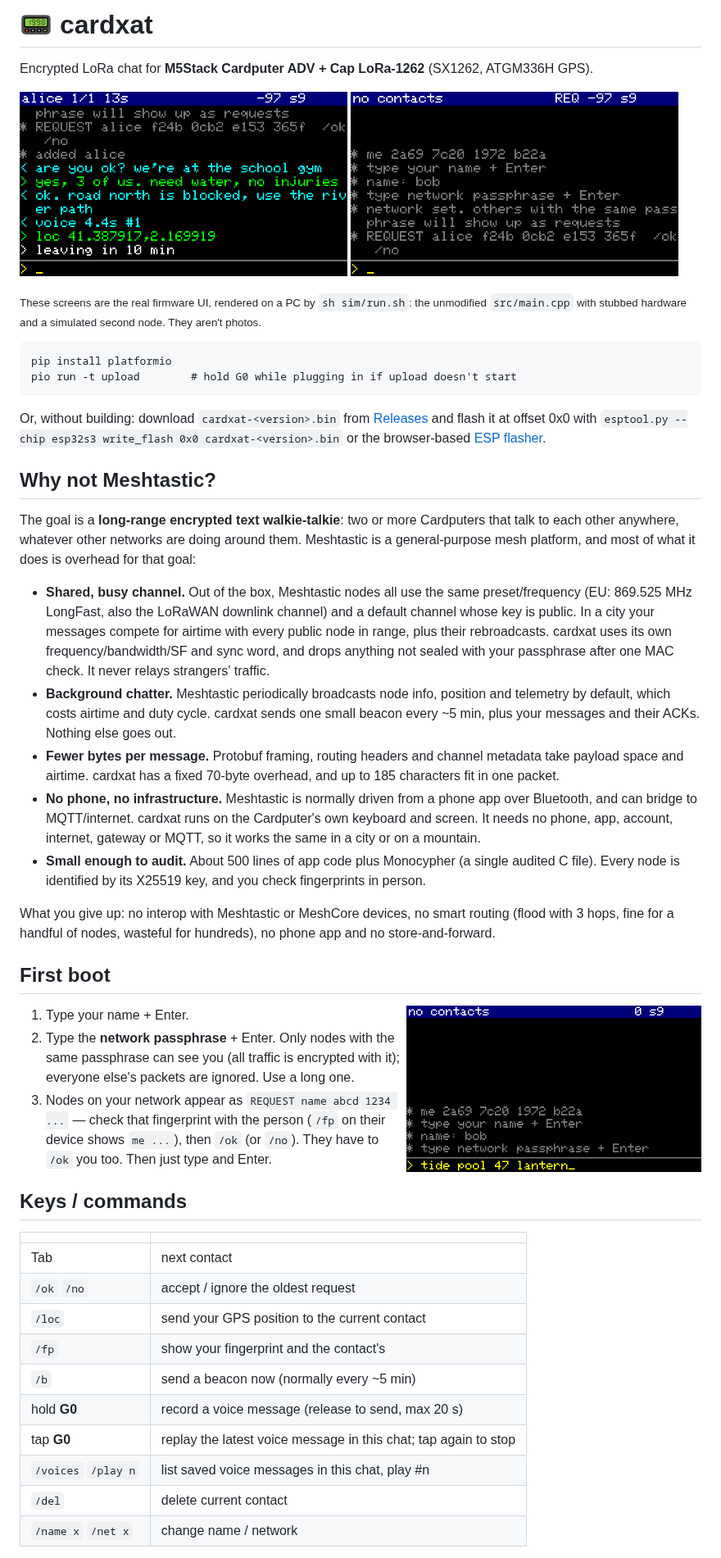
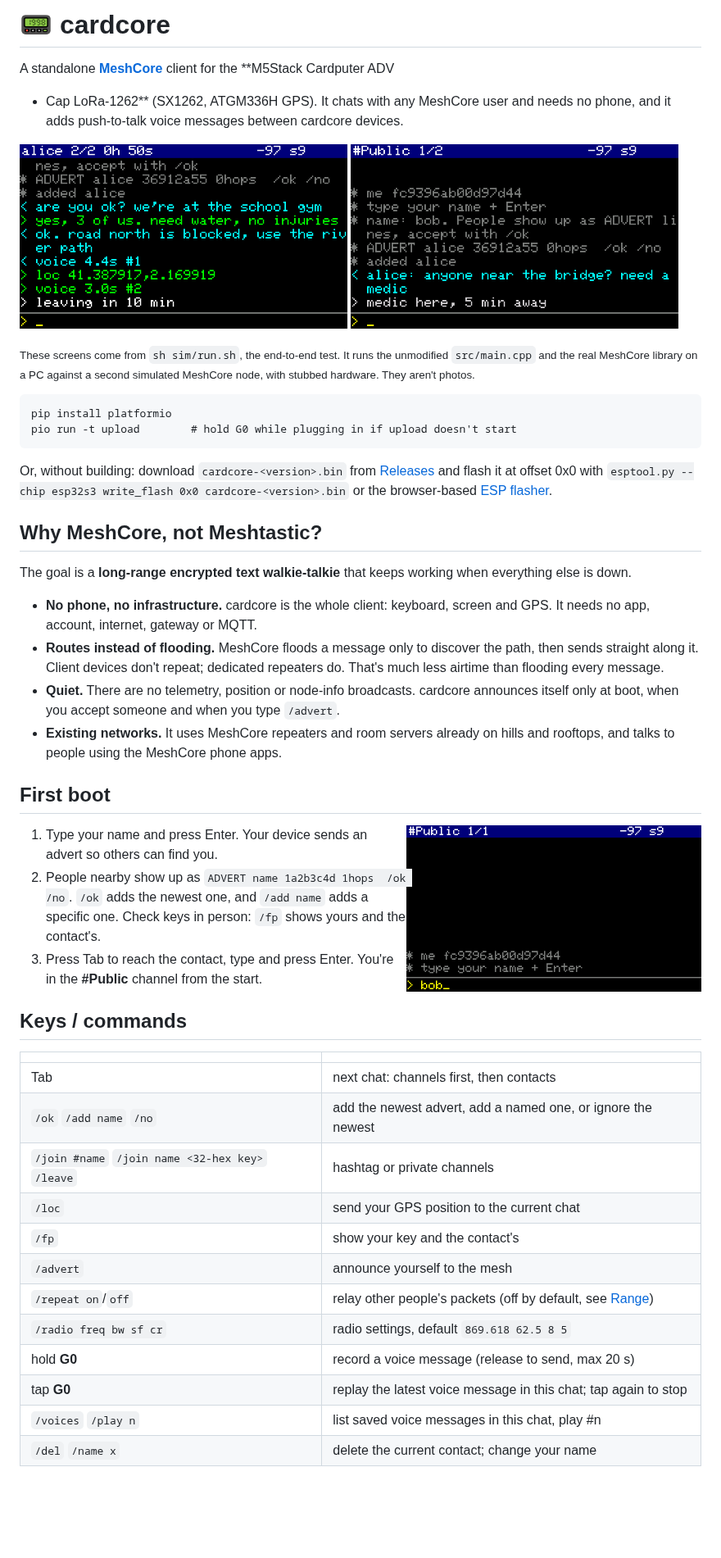
Before and after one commit to vdo/cardcore, a Markdown page: README.md, the part around one of its changes. Shown at 82% size. Rendered like a GitHub page; pictures changed too: docs/channel.png (added), docs/chat.png, docs/request.png; blank space fills up the shorter version.

````diff
--- a/README.md
+++ b/README.md
@@ -1,68 +1,60 @@
-# 📟 cardxat
+# 📟 cardcore
 
-Encrypted LoRa chat for **M5Stack Cardputer ADV + Cap LoRa-1262** (SX1262, ATGM336H GPS).
+A standalone **[MeshCore](https://github.com/meshcore-dev/MeshCore)** client for the **M5Stack Cardputer ADV
++ Cap LoRa-1262** (SX1262, ATGM336H GPS). It chats with any MeshCore user and needs no phone, and it adds
+push-to-talk voice messages between cardcore devices.
 
 <p>
-<img src="docs/chat.png" width="400" alt="Chat with alice: received messages in cyan, delivered in green, still sending in white, plus a shared GPS location">
-<img src="docs/request.png" width="400" alt="Contact request from alice showing her key fingerprint, accept with /ok">
+<img src="docs/chat.png" width="400" alt="Chat with alice: received messages in cyan, delivered in green, a voice message each way, a shared GPS location, one still sending in white">
+<img src="docs/channel.png" width="400" alt="The Public channel: alice asks for a medic, bob answers">
 </p>
 
-<sub>These screens are the real firmware UI, rendered on a PC by <code>sh sim/run.sh</code>: the unmodified
-<code>src/main.cpp</code> with stubbed hardware and a simulated second node. They aren't photos.</sub>
+<sub>These screens come from <code>sh sim/run.sh</code>, the end-to-end test. It runs the unmodified
+<code>src/main.cpp</code> and the real MeshCore library on a PC against a second simulated MeshCore node,
+with stubbed hardware. They aren't photos.</sub>
 
 ```
 pip install platformio
 pio run -t upload        # hold G0 while plugging in if upload doesn't start
 ```
 
-Or, without building: download `cardxat-<version>.bin` from [Releases](https://github.com/vdo/cardxat/releases) and flash it at offset 0x0
-with `esptool.py --chip esp32s3 write_flash 0x0 cardxat-<version>.bin` or the browser-based [ESP flasher](https://espressif.github.io/esptool-js/).
+Or, without building: download `cardcore-<version>.bin` from [Releases](https://github.com/vdo/cardcore/releases) and flash it at offset 0x0
+with `esptool.py --chip esp32s3 write_flash 0x0 cardcore-<version>.bin` or the browser-based [ESP flasher](https://espressif.github.io/esptool-js/).
 
-## Why not Meshtastic?
-The goal is a **long-range encrypted text walkie-talkie**: two or more Cardputers that talk to each
-other anywhere, whatever other networks are doing around them. Meshtastic is a general-purpose
-mesh platform, and most of what it does is overhead for that goal:
+## Why MeshCore, not Meshtastic?
+The goal is a **long-range encrypted text walkie-talkie** that keeps working when everything else is down.
 
-- **Shared, busy channel.** Out of the box, Meshtastic nodes all use the same preset/frequency
-  (EU: 869.525 MHz LongFast, also the LoRaWAN downlink channel) and a default channel whose key is public. In a city your messages
-  compete for airtime with every public node in range, plus their rebroadcasts. cardxat uses its own
-  frequency/bandwidth/SF and sync word, and drops anything not sealed with your passphrase after
-  one MAC check. It never relays strangers' traffic.
-- **Background chatter.** Meshtastic periodically broadcasts node info, position and telemetry by
-  default, which costs airtime and duty cycle. cardxat sends one small beacon every ~5 min,
-  plus your messages and their ACKs. Nothing else goes out.
-- **Fewer bytes per message.** Protobuf framing, routing headers and channel metadata take payload
-  space and airtime. cardxat has a fixed 70-byte overhead, and up to 185 characters fit in one packet.
-- **No phone, no infrastructure.** Meshtastic is normally driven from a phone app over Bluetooth, and
-  can bridge to MQTT/internet. cardxat runs on the Cardputer's own keyboard and screen. It needs no
-  phone, app, account, internet, gateway or MQTT, so it works the same in a city or on a mountain.
-- **Small enough to audit.** About 500 lines of app code plus Monocypher (a single audited C file).
-  Every node is identified by its X25519 key, and you check fingerprints in person.
-
-What you give up: no interop with Meshtastic or MeshCore devices, no smart routing (flood with
-3 hops, fine for a handful of nodes, wasteful for hundreds), no phone app and no store-and-forward.
+- **No phone, no infrastructure.** cardcore is the whole client: keyboard, screen and GPS. It needs no
+  app, account, internet, gateway or MQTT.
+- **Routes instead of flooding.** MeshCore floods a message only to discover the path, then sends
+  straight along it. Client devices don't repeat; dedicated repeaters do. That's much less airtime
+  than flooding every message.
+- **Quiet.** There are no telemetry, position or node-info broadcasts. cardcore announces itself only
+  at boot, when you accept someone and when you type `/advert`.
+- **Existing networks.** It uses MeshCore repeaters and room servers already on hills and rooftops, and
+  talks to people using the MeshCore phone apps.
 
 ## First boot
-<img src="docs/setup.png" width="360" align="right" alt="First boot: name entered, typing the network passphrase">
+<img src="docs/setup.png" width="360" align="right" alt="First boot: typing the name">
 
-1. Type your name + Enter.
-2. Type the **network passphrase** + Enter. Only nodes with the same passphrase can see you
-   (all traffic is encrypted with it); everyone else's packets are ignored. Use a long one.
-3. Nodes on your network appear as `REQUEST name abcd 1234 ...` — check that fingerprint with
-   the person (`/fp` on their device shows `me ...`), then `/ok` (or `/no`).
-   They have to `/ok` you too. Then just type and Enter.
+1. Type your name and press Enter. Your device sends an advert so others can find you.
+2. People nearby show up as `ADVERT name 1a2b3c4d 1hops  /ok /no`. `/ok` adds the newest one, and
+   `/add name` adds a specific one. Check keys in person: `/fp` shows yours and the contact's.
+3. Press Tab to reach the contact, type and press Enter. You're in the **#Public** channel from the start.
 
 ## Keys / commands
 | | |
 |---|---|
-| Tab | next contact |
-| `/ok` `/no` | accept / ignore the oldest request |
-| `/loc` | send your GPS position to the current contact |
-| `/fp` | show your fingerprint and the contact's |
-| `/b` | send a beacon now (normally every ~5 min) |
+| Tab | next chat: channels first, then contacts |
+| `/ok` `/add name` `/no` | add the newest advert, add a named one, or ignore the newest |
+| `/join #name` `/join name <32-hex key>` `/leave` | hashtag or private channels |
+| `/loc` | send your GPS position to the current chat |
+| `/fp` | show your key and the contact's |
+| `/advert` | announce yourself to the mesh |
+| `/repeat on`/`off` | relay other people's packets (off by default, see [Range](#range)) |
+| `/radio freq bw sf cr` | radio settings, default `869.618 62.5 8 5` |
 | hold **G0** | record a voice message (release to send, max 20 s) |
 | tap **G0** | replay the latest voice message in this chat; tap again to stop |
 | `/voices` `/play n` | list saved voice messages in this chat, play #n |
-| `/del` | delete current contact |
-| `/name x` `/net x` | change name / network |
+| `/del` `/name x` | delete the current contact; change your name |
 
````
Also changed, not shown: other parts of README.md (+59 -54 lines), lib/monocypher/LICENCE.md (deleted, +0 -167 lines), 13 other files.
